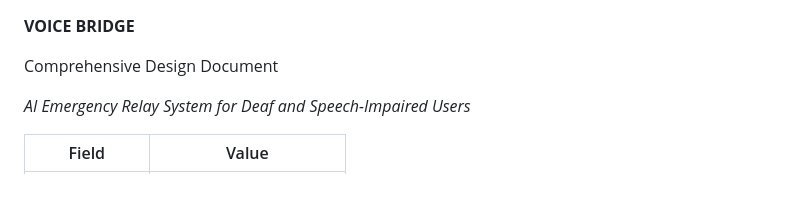
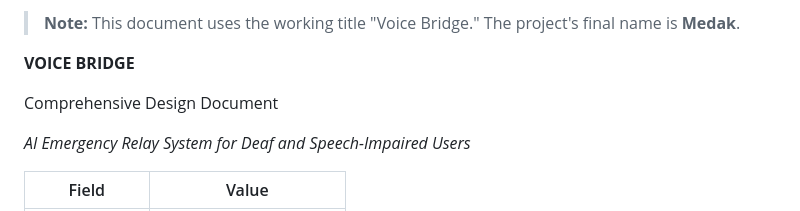
Before and after one commit to google-hackathon-2026/medak, a Markdown page: docs/design-document.md, the part around the change. GitHub-like rendering; blank space fills up the shorter version.

Commit message:
Add project name clarification to design document
Co-Authored-By: Claude Opus 4.6 (1M context) <noreply@anthropic.com>

```diff
--- a/docs/design-document.md
+++ b/docs/design-document.md
@@ -1,3 +1,5 @@
+> **Note:** This document uses the working title "Voice Bridge." The project's final name is **Medak**.
+
 **VOICE BRIDGE**
 
 Comprehensive Design Document
```
